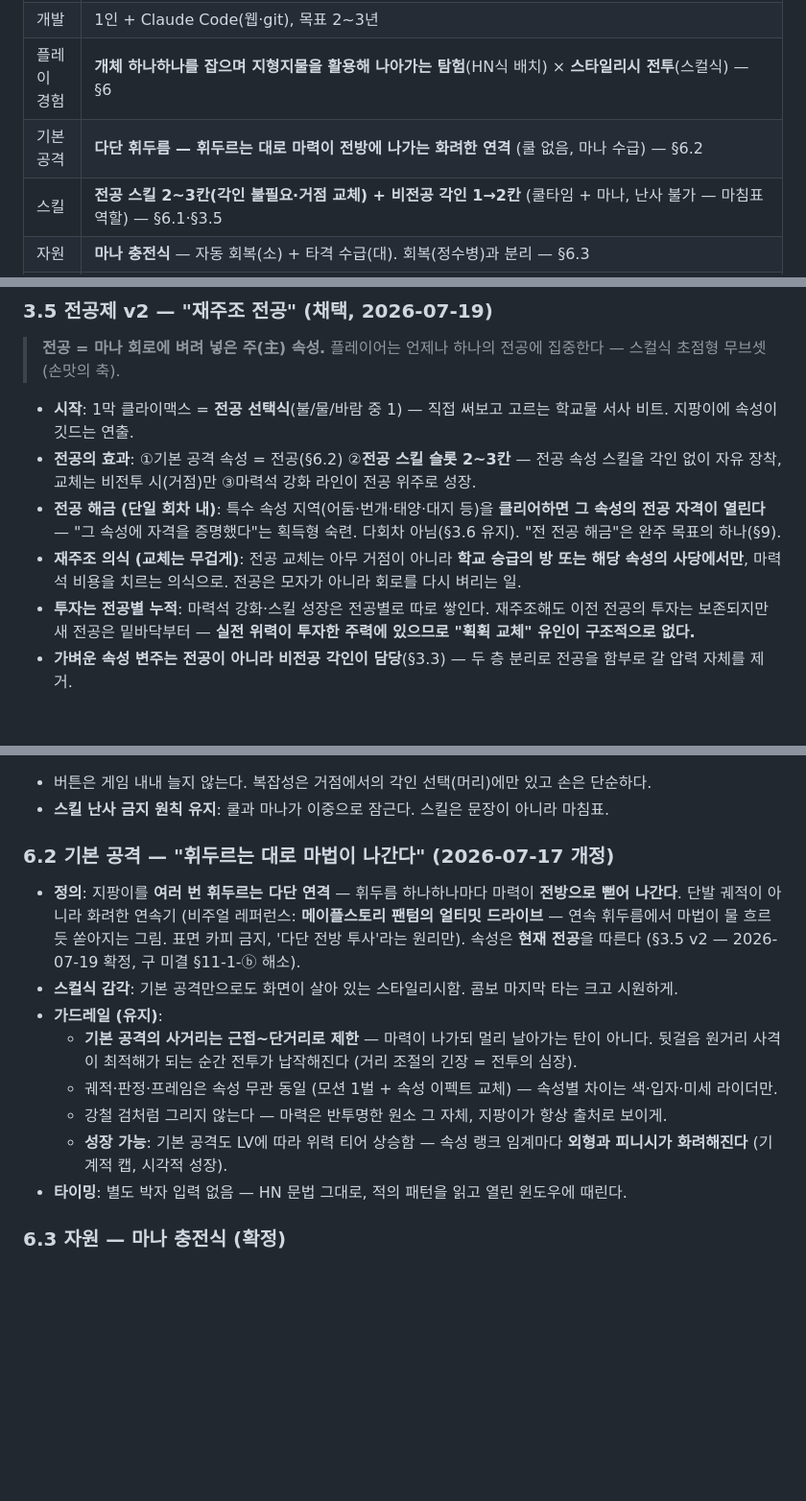
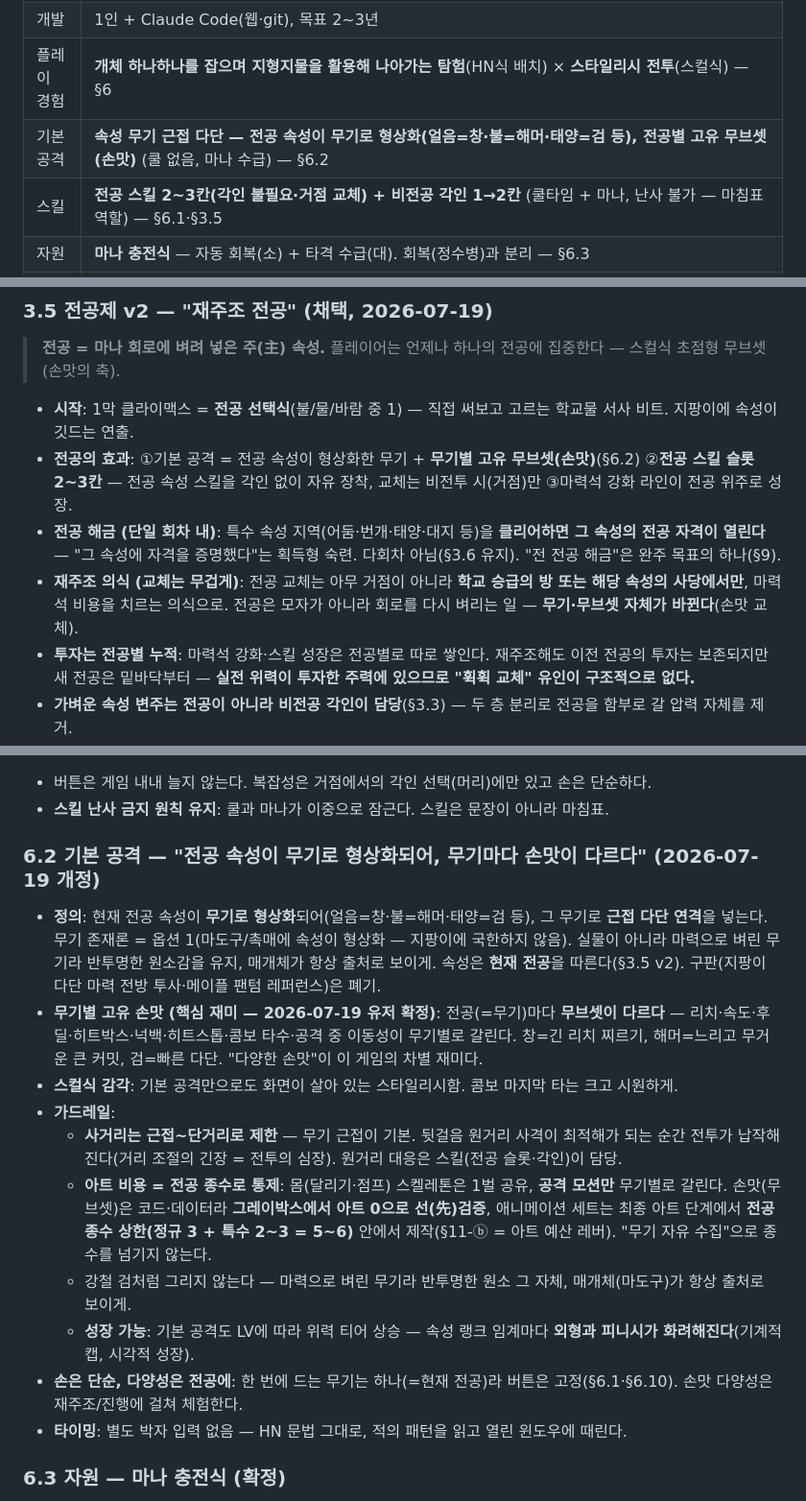
Before and after one commit to abback-go/yemogame2, a Markdown page: docs/game-design.md, 3 parts joined by grey strips. Shown at 96% size. Drawn GitHub-style; blank space fills up the shorter version.

```diff
--- a/docs/game-design.md
+++ b/docs/game-design.md
@@ -15,7 +15,7 @@
 | 플랫폼 | PC(Steam) 우선. 콘솔은 출시 후 검토 |
 | 개발 | 1인 + Claude Code(웹·git), 목표 2~3년 |
 | 플레이 경험 | **개체 하나하나를 잡으며 지형지물을 활용해 나아가는 탐험**(HN식 배치) × **스타일리시 전투**(스컬식) — §6 |
-| 기본 공격 | **다단 휘두름 — 휘두르는 대로 마력이 전방에 나가는 화려한 연격** (쿨 없음, 마나 수급) — §6.2 |
+| 기본 공격 | **속성 무기 근접 다단 — 전공 속성이 무기로 형상화(얼음=창·불=해머·태양=검 등), 전공별 고유 무브셋(손맛)** (쿨 없음, 마나 수급) — §6.2 |
 | 스킬 | **전공 스킬 2~3칸(각인 불필요·거점 교체) + 비전공 각인 1→2칸** (쿨타임 + 마나, 난사 불가 — 마침표 역할) — §6.1·§3.5 |
 | 자원 | **마나 충전식** — 자동 회복(소) + 타격 수급(대). 회복(정수병)과 분리 — §6.3 |
 | 잔광 | **보류 (미사용)** — 재미 대비 복잡도 판단. 설계는 부록 B에 보존 — §6.4 |
@@ -139,9 +139,9 @@
 > **전공 = 마나 회로에 벼려 넣은 주(主) 속성.** 플레이어는 언제나 하나의 전공에 집중한다 — 스컬식 초점형 무브셋(손맛의 축).
 
 - **시작**: 1막 클라이맥스 = **전공 선택식**(불/물/바람 중 1) — 직접 써보고 고르는 학교물 서사 비트. 지팡이에 속성이 깃드는 연출.
-- **전공의 효과**: ①기본 공격 속성 = 전공(§6.2) ②**전공 스킬 슬롯 2~3칸** — 전공 속성 스킬을 각인 없이 자유 장착, 교체는 비전투 시(거점)만 ③마력석 강화 라인이 전공 위주로 성장.
+- **전공의 효과**: ①기본 공격 = 전공 속성이 형상화한 무기 + **무기별 고유 무브셋(손맛)**(§6.2) ②**전공 스킬 슬롯 2~3칸** — 전공 속성 스킬을 각인 없이 자유 장착, 교체는 비전투 시(거점)만 ③마력석 강화 라인이 전공 위주로 성장.
 - **전공 해금 (단일 회차 내)**: 특수 속성 지역(어둠·번개·태양·대지 등)을 **클리어하면 그 속성의 전공 자격이 열린다** — "그 속성에 자격을 증명했다"는 획득형 숙련. 다회차 아님(§3.6 유지). "전 전공 해금"은 완주 목표의 하나(§9).
-- **재주조 의식 (교체는 무겁게)**: 전공 교체는 아무 거점이 아니라 **학교 승급의 방 또는 해당 속성의 사당에서만**, 마력석 비용을 치르는 의식으로. 전공은 모자가 아니라 회로를 다시 벼리는 일.
+- **재주조 의식 (교체는 무겁게)**: 전공 교체는 아무 거점이 아니라 **학교 승급의 방 또는 해당 속성의 사당에서만**, 마력석 비용을 치르는 의식으로. 전공은 모자가 아니라 회로를 다시 벼리는 일 — **무기·무브셋 자체가 바뀐다**(손맛 교체).
 - **투자는 전공별 누적**: 마력석 강화·스킬 성장은 전공별로 따로 쌓인다. 재주조해도 이전 전공의 투자는 보존되지만 새 전공은 밑바닥부터 — **실전 위력이 투자한 주력에 있으므로 "휙휙 교체" 유인이 구조적으로 없다.**
 - **가벼운 속성 변주는 전공이 아니라 비전공 각인이 담당**(§3.3) — 두 층 분리로 전공을 함부로 갈 압력 자체를 제거.
 - 구판(v1: 전공 영구 고정·타속성 기초 제한)은 부록 A에 기록 보존.
@@ -209,14 +209,16 @@
 - 버튼은 게임 내내 늘지 않는다. 복잡성은 거점에서의 각인 선택(머리)에만 있고 손은 단순하다.
 - **스킬 난사 금지 원칙 유지**: 쿨과 마나가 이중으로 잠근다. 스킬은 문장이 아니라 마침표.
 
-### 6.2 기본 공격 — "휘두르는 대로 마법이 나간다" (2026-07-17 개정)
-- **정의**: 지팡이를 **여러 번 휘두르는 다단 연격** — 휘두름 하나하나마다 마력이 **전방으로 뻗어 나간다**. 단발 궤적이 아니라 화려한 연속기 (비주얼 레퍼런스: **메이플스토리 팬텀의 얼티밋 드라이브** — 연속 휘두름에서 마법이 물 흐르듯 쏟아지는 그림. 표면 카피 금지, '다단 전방 투사'라는 원리만). 속성은 **현재 전공**을 따른다 (§3.5 v2 — 2026-07-19 확정, 구 미결 §11-1-ⓑ 해소).
+### 6.2 기본 공격 — "전공 속성이 무기로 형상화되어, 무기마다 손맛이 다르다" (2026-07-19 개정)
+- **정의**: 현재 전공 속성이 **무기로 형상화**되어(얼음=창·불=해머·태양=검 등), 그 무기로 **근접 다단 연격**을 넣는다. 무기 존재론 = 옵션 1(마도구/촉매에 속성이 형상화 — 지팡이에 국한하지 않음). 실물이 아니라 마력으로 벼린 무기라 반투명한 원소감을 유지, 매개체가 항상 출처로 보이게. 속성은 **현재 전공**을 따른다(§3.5 v2). 구판(지팡이 다단 마력 전방 투사·메이플 팬텀 레퍼런스)은 폐기.
+- **무기별 고유 손맛 (핵심 재미 — 2026-07-19 유저 확정)**: 전공(=무기)마다 **무브셋이 다르다** — 리치·속도·후딜·히트박스·넉백·히트스톱·콤보 타수·공격 중 이동성이 무기별로 갈린다. 창=긴 리치 찌르기, 해머=느리고 무거운 큰 커밋, 검=빠른 다단. "다양한 손맛"이 이 게임의 차별 재미다.
 - **스컬식 감각**: 기본 공격만으로도 화면이 살아 있는 스타일리시함. 콤보 마지막 타는 크고 시원하게.
-- **가드레일 (유지)**:
-  - **기본 공격의 사거리는 근접~단거리로 제한** — 마력이 나가되 멀리 날아가는 탄이 아니다. 뒷걸음 원거리 사격이 최적해가 되는 순간 전투가 납작해진다 (거리 조절의 긴장 = 전투의 심장).
-  - 궤적·판정·프레임은 속성 무관 동일 (모션 1벌 + 속성 이펙트 교체) — 속성별 차이는 색·입자·미세 라이더만.
-  - 강철 검처럼 그리지 않는다 — 마력은 반투명한 원소 그 자체, 지팡이가 항상 출처로 보이게.
-  - **성장 가능**: 기본 공격도 LV에 따라 위력 티어 상승함 — 속성 랭크 임계마다 **외형과 피니시가 화려해진다** (기계적 캡, 시각적 성장).
+- **가드레일**:
+  - **사거리는 근접~단거리로 제한** — 무기 근접이 기본. 뒷걸음 원거리 사격이 최적해가 되는 순간 전투가 납작해진다(거리 조절의 긴장 = 전투의 심장). 원거리 대응은 스킬(전공 슬롯·각인)이 담당.
+  - **아트 비용 = 전공 종수로 통제**: 몸(달리기·점프) 스켈레톤은 1벌 공유, **공격 모션만** 무기별로 갈린다. 손맛(무브셋)은 코드·데이터라 **그레이박스에서 아트 0으로 선(先)검증**, 애니메이션 세트는 최종 아트 단계에서 **전공 종수 상한(정규 3 + 특수 2~3 = 5~6)** 안에서 제작(§11-ⓑ = 아트 예산 레버). "무기 자유 수집"으로 종수를 넘기지 않는다.
+  - 강철 검처럼 그리지 않는다 — 마력으로 벼린 무기라 반투명한 원소 그 자체, 매개체(마도구)가 항상 출처로 보이게.
+  - **성장 가능**: 기본 공격도 LV에 따라 위력 티어 상승 — 속성 랭크 임계마다 **외형과 피니시가 화려해진다**(기계적 캡, 시각적 성장).
+- **손은 단순, 다양성은 전공에**: 한 번에 드는 무기는 하나(=현재 전공)라 버튼은 고정(§6.1·§6.10). 손맛 다양성은 재주조/진행에 걸쳐 체험한다.
 - **타이밍**: 별도 박자 입력 없음 — HN 문법 그대로, 적의 패턴을 읽고 열린 윈도우에 때린다.
 
 ### 6.3 자원 — 마나 충전식 (확정)
```
Also changed, not shown: other parts of docs/game-design.md (+6 -6 lines), TODO.md (+2 -1 lines).
